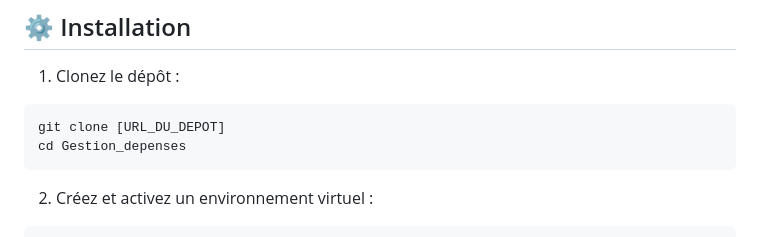
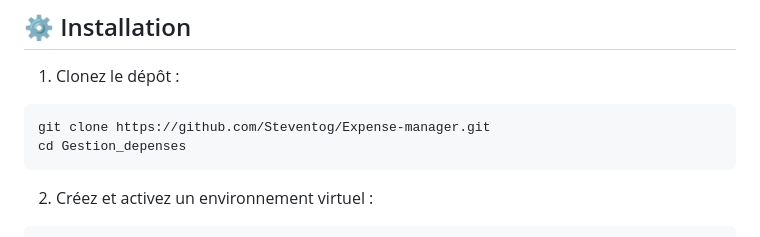
Before and after one commit to Steventog/Expense-manager, a Markdown page: README.md, the part around the change. Rendered like a GitHub page.

````diff
--- a/README.md
+++ b/README.md
@@ -29,7 +29,7 @@ Une application web de gestion des dépenses personnelles développée avec Djan
 
 1. Clonez le dépôt :
 ```bash
-git clone [URL_DU_DEPOT]
+git clone https://github.com/Steventog/Expense-manager.git
 cd Gestion_depenses
 ```
 
````
